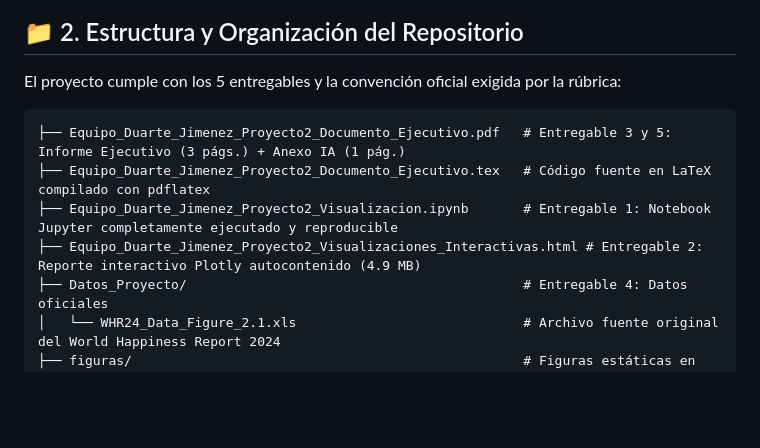
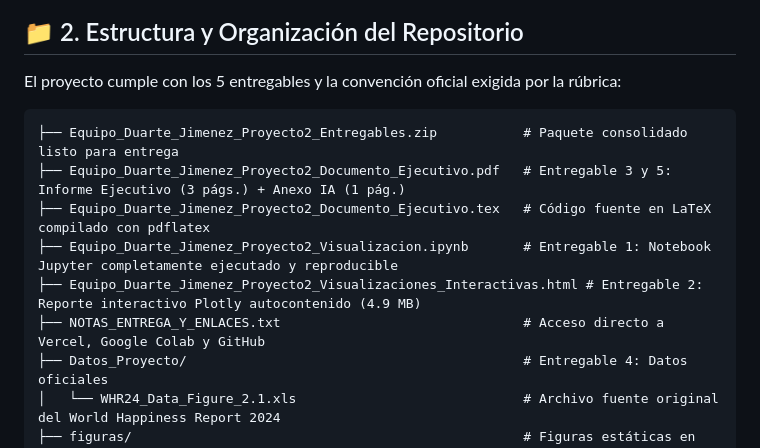
Before and after one commit to Juliand10x/Proyecto-2---visualizaci-n, a Markdown page: README.md, the part around the change. Drawn GitHub-style; blank space fills up the shorter version.

Commit message:
docs: sincronizar arbol de entregables en README con paquete ZIP y notas

````diff
--- a/README.md
+++ b/README.md
@@ -24,10 +24,12 @@
 El proyecto cumple con los 5 entregables y la convención oficial exigida por la rúbrica:
 
 ```text
+├── Equipo_Duarte_Jimenez_Proyecto2_Entregables.zip           # Paquete consolidado listo para entrega
 ├── Equipo_Duarte_Jimenez_Proyecto2_Documento_Ejecutivo.pdf   # Entregable 3 y 5: Informe Ejecutivo (3 págs.) + Anexo IA (1 pág.)
 ├── Equipo_Duarte_Jimenez_Proyecto2_Documento_Ejecutivo.tex   # Código fuente en LaTeX compilado con pdflatex
 ├── Equipo_Duarte_Jimenez_Proyecto2_Visualizacion.ipynb       # Entregable 1: Notebook Jupyter completamente ejecutado y reproducible
 ├── Equipo_Duarte_Jimenez_Proyecto2_Visualizaciones_Interactivas.html # Entregable 2: Reporte interactivo Plotly autocontenido (4.9 MB)
+├── NOTAS_ENTREGA_Y_ENLACES.txt                               # Acceso directo a Vercel, Google Colab y GitHub
 ├── Datos_Proyecto/                                           # Entregable 4: Datos oficiales
 │   └── WHR24_Data_Figure_2.1.xls                             # Archivo fuente original del World Happiness Report 2024
 ├── figuras/                                                  # Figuras estáticas en alta resolución (300 DPI)
````
